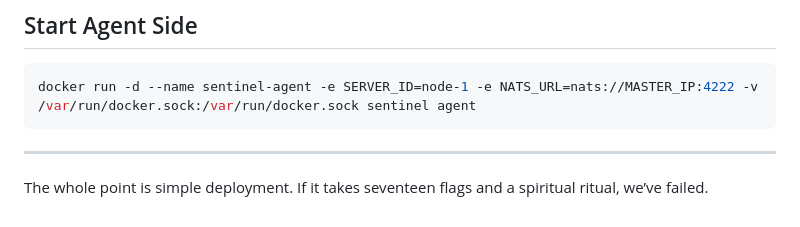
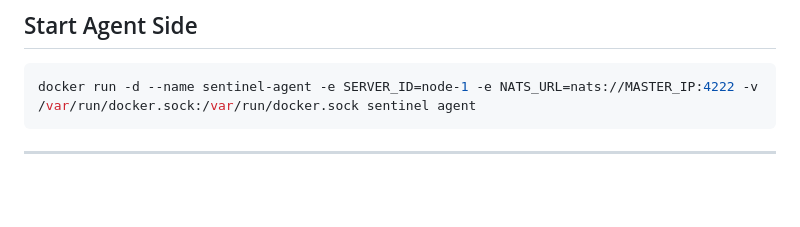
Before and after one commit to Lifelightx/sentinel, a Markdown page: DEPLOYMENT.md, the part around the change. GitHub-like rendering; blank space fills up the shorter version.

Commit message:
docs: remove philosophical comment from deployment guide

````diff
--- a/DEPLOYMENT.md
+++ b/DEPLOYMENT.md
@@ -270,5 +270,3 @@ docker run -d --name sentinel-agent -e SERVER_ID=node-1 -e NATS_URL=nats://MASTE
 ```
 
 ---
-
-The whole point is simple deployment. If it takes seventeen flags and a spiritual ritual, we’ve failed.
````
